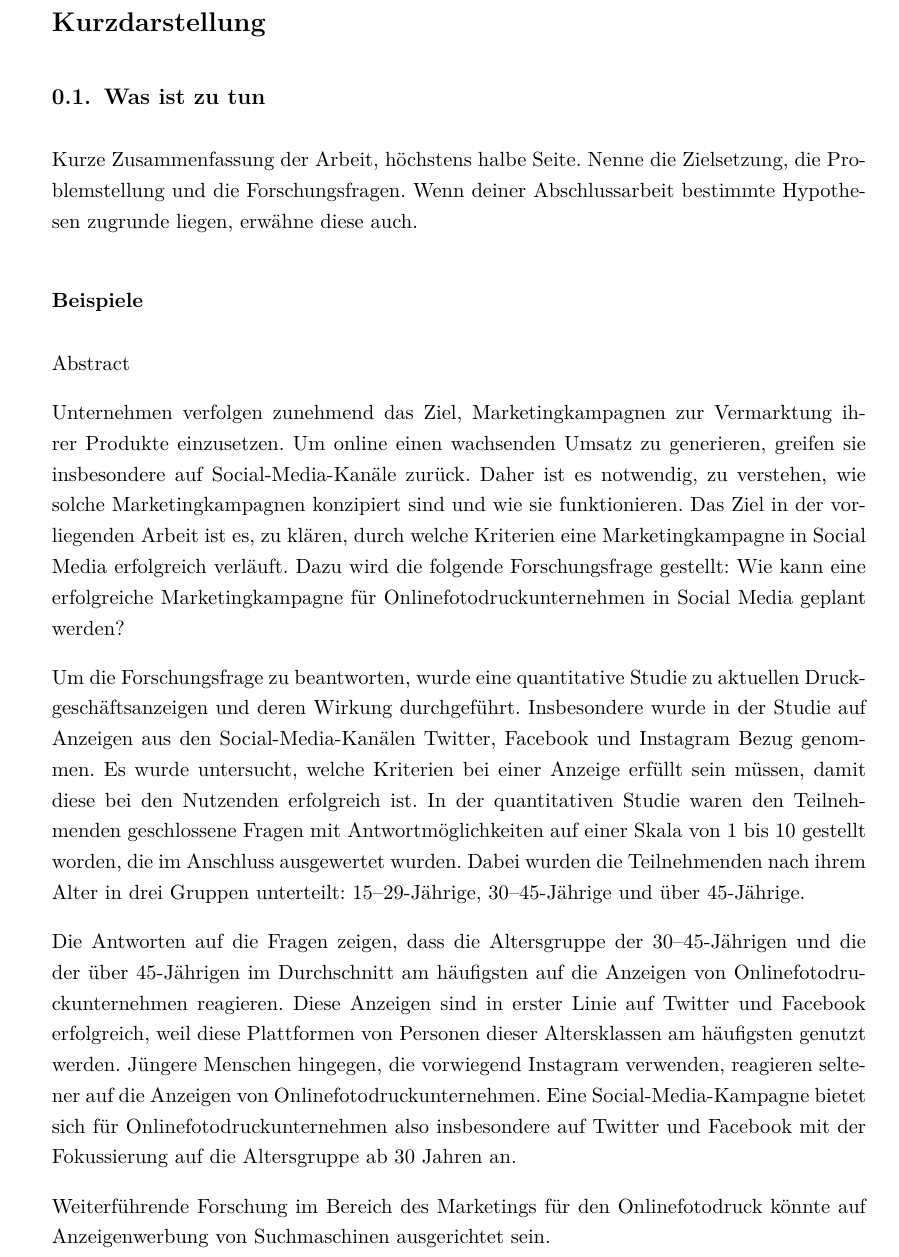
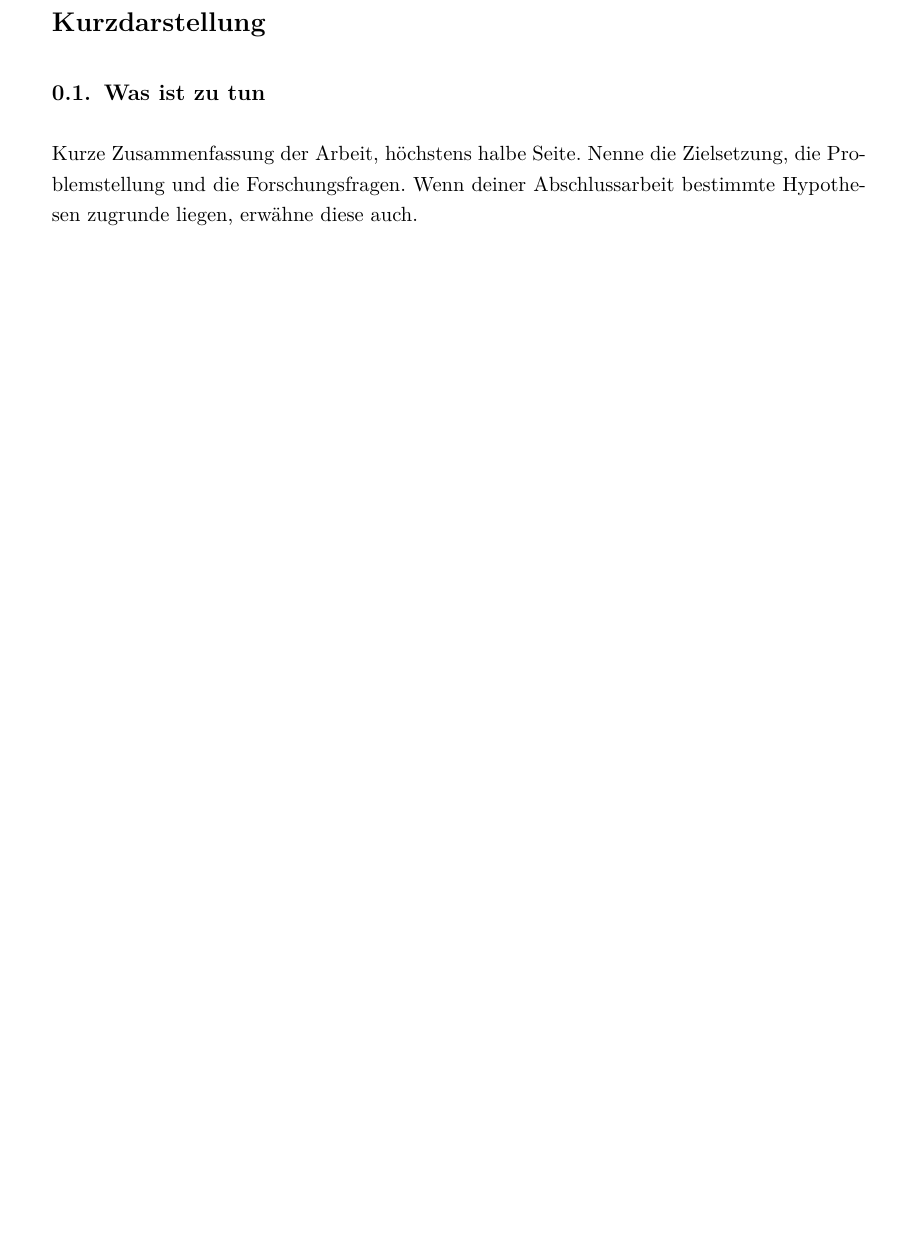
Before and after one commit to th-nuernberg/thesis-template, a LaTeX thesis (thesis.tex, which reads content/0_abstract.tex): part of page 5 of 31, cut so that both start at the same text, the shorter picture padded with empty space. Compiled offline with pdfLaTeX.

```diff
--- a/content/0_abstract.tex
+++ b/content/0_abstract.tex
@@ -6,20 +6,8 @@
 \subsection{Was ist zu tun}
 Kurze Zusammenfassung der Arbeit, höchstens halbe Seite.
 Nenne die Zielsetzung, die Problemstellung und die Forschungsfragen. Wenn deiner Abschlussarbeit bestimmte Hypothesen zugrunde liegen, erwähne diese auch.
+% https://www.scribbr.de/aufbau-und-gliederung/abstract-schreiben/
 
-\subsubsection*{Beispiele}
-Abstract
-
-Unternehmen verfolgen zunehmend das Ziel, Marketingkampagnen zur Vermarktung ihrer Produkte einzusetzen.
-Um online einen wachsenden Umsatz zu generieren, greifen sie insbesondere auf Social-Media-Kanäle zurück.
-Daher ist es notwendig, zu verstehen, wie solche Marketingkampagnen konzipiert sind und wie sie funktionieren.
-Das Ziel in der vorliegenden Arbeit ist es, zu klären, durch welche Kriterien eine Marketingkampagne in Social Media erfolgreich verläuft. Dazu wird die folgende Forschungsfrage gestellt: Wie kann eine erfolgreiche Marketingkampagne für Onlinefotodruckunternehmen in Social Media geplant werden?
-
-Um die Forschungsfrage zu beantworten, wurde eine quantitative Studie zu aktuellen Druckgeschäftsanzeigen und deren Wirkung durchgeführt. Insbesondere wurde in der Studie auf Anzeigen aus den Social-Media-Kanälen Twitter, Facebook und Instagram Bezug genommen. Es wurde untersucht, welche Kriterien bei einer Anzeige erfüllt sein müssen, damit diese bei den Nutzenden erfolgreich ist. In der quantitativen Studie waren den Teilnehmenden geschlossene Fragen mit Antwortmöglichkeiten auf einer Skala von 1 bis 10 gestellt worden, die im Anschluss ausgewertet wurden. Dabei wurden die Teilnehmenden nach ihrem Alter in drei Gruppen unterteilt: 15–29-Jährige, 30–45-Jährige und über 45-Jährige.
-
-Die Antworten auf die Fragen zeigen, dass die Altersgruppe der 30–45-Jährigen und die der über 45-Jährigen im Durchschnitt am häufigsten auf die Anzeigen von Onlinefotodruckunternehmen reagieren. Diese Anzeigen sind in erster Linie auf Twitter und Facebook erfolgreich, weil diese Plattformen von Personen dieser Altersklassen am häufigsten genutzt werden. Jüngere Menschen hingegen, die vorwiegend Instagram verwenden, reagieren seltener auf die Anzeigen von Onlinefotodruckunternehmen. Eine Social-Media-Kampagne bietet sich für Onlinefotodruckunternehmen also insbesondere auf Twitter und Facebook mit der Fokussierung auf die Altersgruppe ab 30 Jahren an.
-
-Weiterführende Forschung im Bereich des Marketings für den Onlinefotodruck könnte auf Anzeigenwerbung von Suchmaschinen ausgerichtet sein.
 
 \subsection{Kurzdarstellung}
 Das Ziel in der vorliegenden Arbeit ist es, zu klären, durch welche\dots
```
Also changed, not shown: thesis.pdf, 1 other file.
